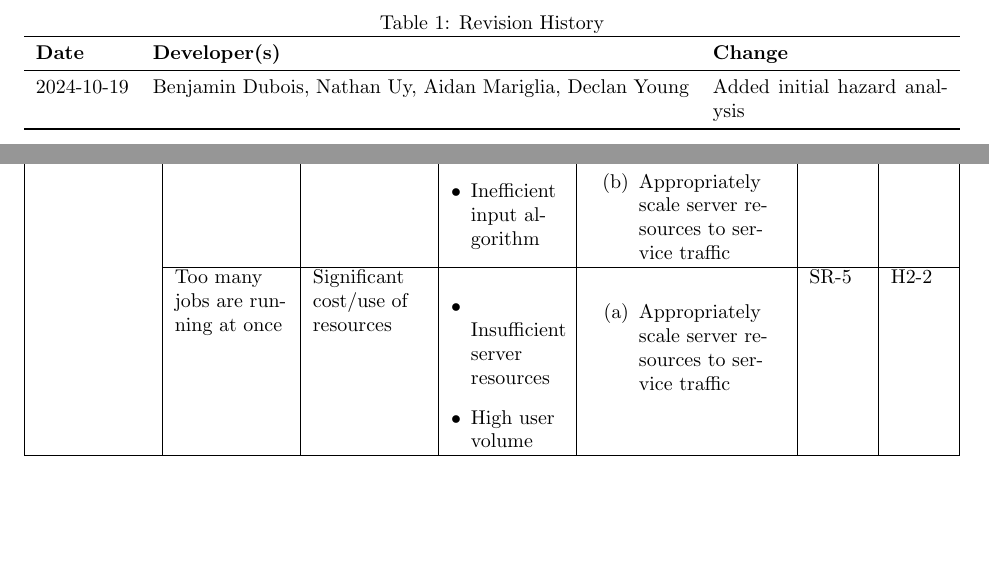
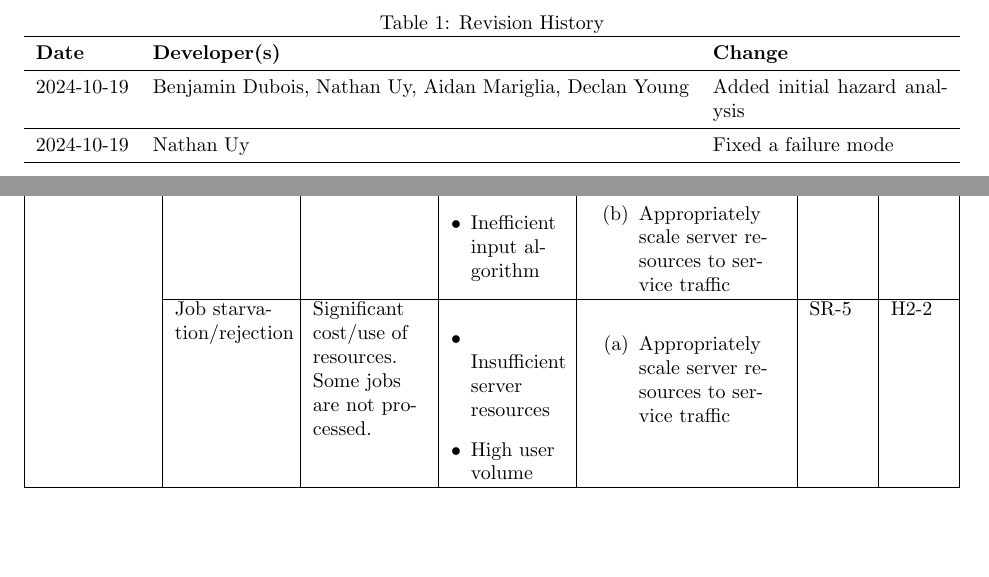
Before and after one commit to AidanMariglia/SOCAlgoTestPlatform, a LaTeX document (docs/HazardAnalysis/HazardAnalysis.tex): two parts of pages 2 and 5 of 10, joined at a grey line, cut so that both start at the same text. Compiled offline with pdfLaTeX.

Commit message:
updated the name of a failure mode

```diff
--- a/docs/HazardAnalysis/HazardAnalysis.tex
+++ b/docs/HazardAnalysis/HazardAnalysis.tex
@@ -46,6 +46,8 @@
 \textbf{Date} & \textbf{Developer(s)} & \textbf{Change}\\
 \midrule
 2024-10-19 & Benjamin Dubois, Nathan Uy, Aidan Mariglia, Declan Young & Added initial hazard analysis\\
+\midrule
+2024-10-19 & Nathan Uy & Fixed a failure mode\\
 \bottomrule
 \end{tabularx}
 \end{table}
@@ -131,7 +135,7 @@ The assumptions made will be minimized, however, like many web-based systems a l
         \end{enumerate}
         & SR-4 SR-5 & H2-1\\
         \cline{2-7}
-        & Too many jobs are running at once & Significant cost/use of resources &
+        & Job starvation/rejection & Significant cost/use of resources. Some jobs are not processed. &
         \begin{list}{$\bullet$}{\leftmargin=1em \itemindent=0em}
             \item Insufficient server resources
             \item High user volume
```
Also changed, not shown: docs/HazardAnalysis/HazardAnalysis.pdf, docs/HazardAnalysis/HazardAnalysis.tex (2 more changed lines).
